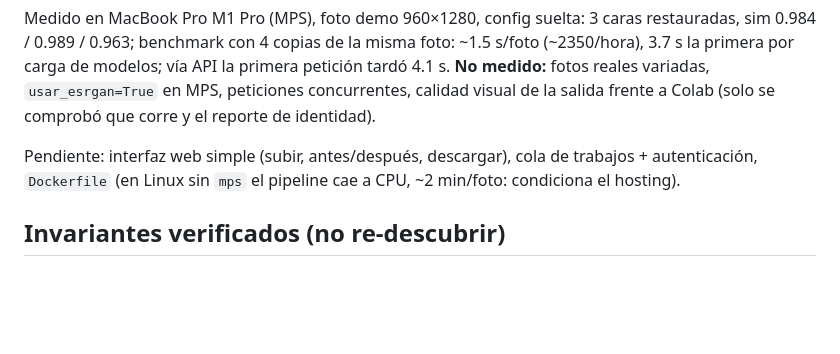
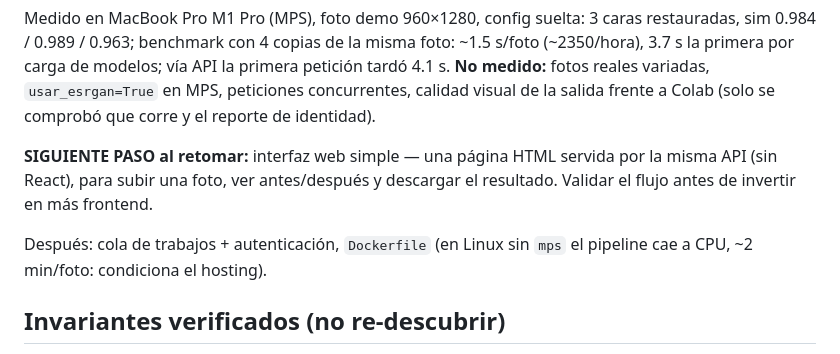
Before and after one commit to erickherndza/nucleo-cero, a Markdown page: CLAUDE.md, the part around the change. Rendered like a GitHub page; blank space fills up the shorter version.

Commit message:
CLAUDE.md: marca la interfaz web como siguiente paso
Co-Authored-By: Claude Sonnet 5.5 <noreply@anthropic.com>

```diff
--- a/CLAUDE.md
+++ b/CLAUDE.md
@@ -101,8 +101,11 @@ vía API la primera petición tardó 4.1 s. **No medido:** fotos reales variadas
 `usar_esrgan=True` en MPS, peticiones concurrentes, calidad visual de la salida
 frente a Colab (solo se comprobó que corre y el reporte de identidad).
 
-Pendiente: interfaz web simple (subir, antes/después, descargar), cola de
-trabajos + autenticación, `Dockerfile` (en Linux sin `mps` el pipeline cae a
+**SIGUIENTE PASO al retomar:** interfaz web simple — una página HTML servida por
+la misma API (sin React), para subir una foto, ver antes/después y descargar el
+resultado. Validar el flujo antes de invertir en más frontend.
+
+Después: cola de trabajos + autenticación, `Dockerfile` (en Linux sin `mps` el pipeline cae a
 CPU, ~2 min/foto: condiciona el hosting).
 
 ## Invariantes verificados (no re-descubrir)
```
